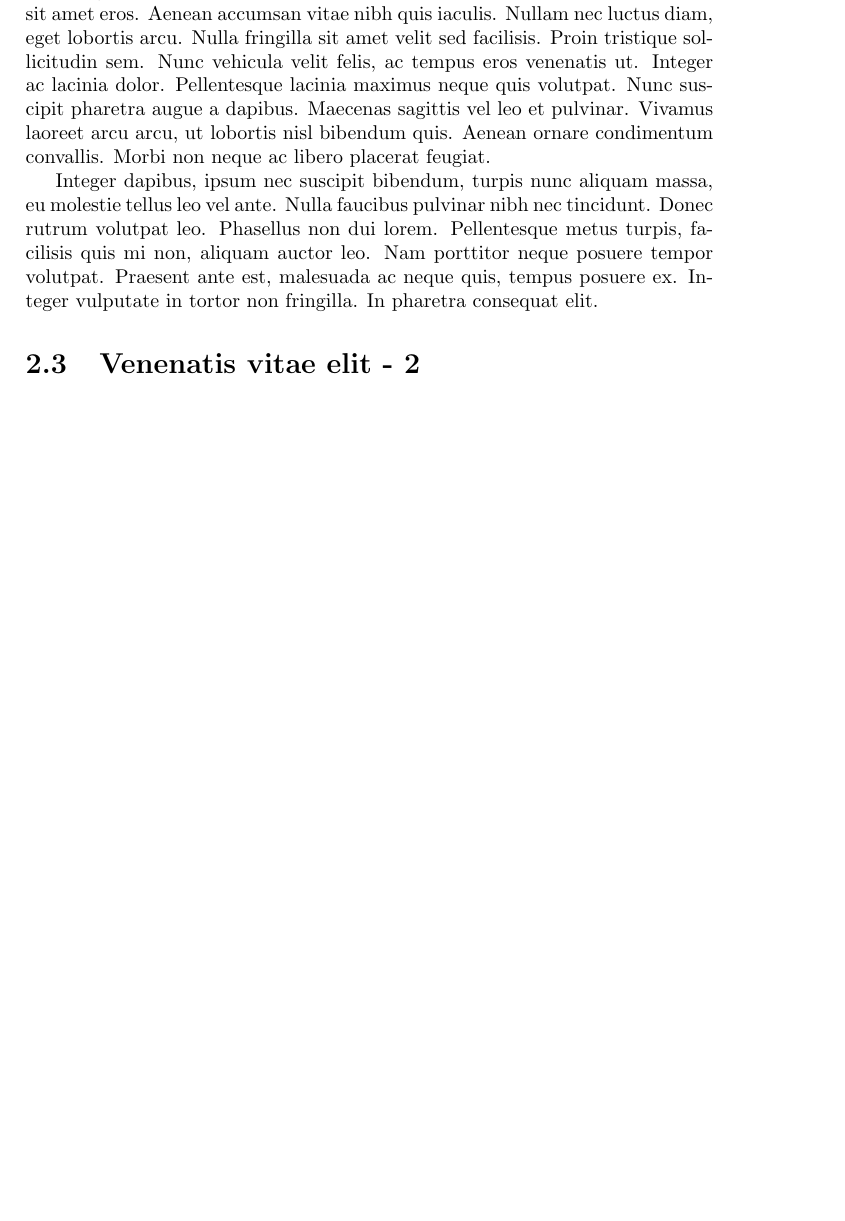
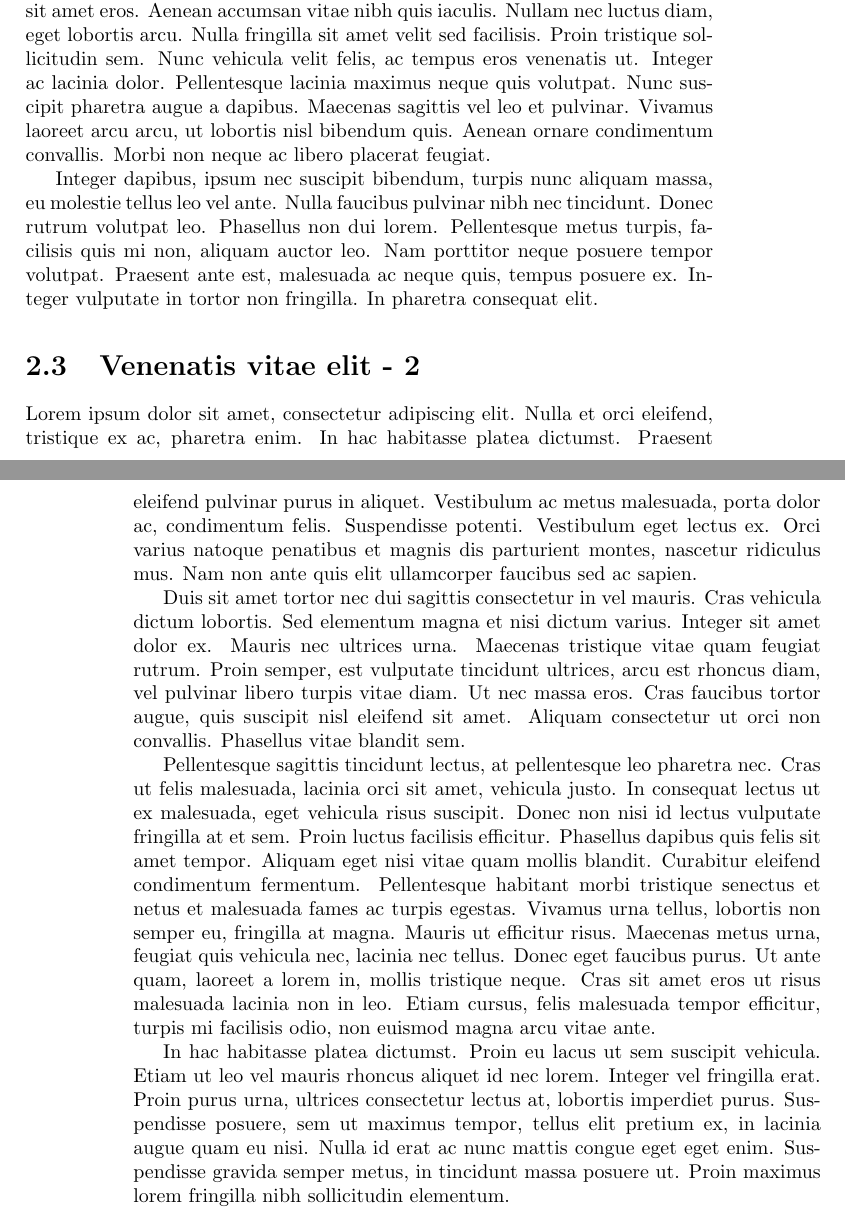
Before and after one commit to Waldislav/Vincere, a LaTeX book (Vincere mundum in III gradibus.tex, which reads Chapitre 5.tex): part of page 15 of 15 before the commit and two parts of pages 15 and 16 of 16 after it, the two joined at a grey line, cut so that both start at the same text, the shorter picture padded with empty space. Compiled offline with pdfLaTeX.

Commit message:
Update Chapitre 5.tex

```diff
--- a/Chapitre 5.tex
+++ b/Chapitre 5.tex
@@ -49,3 +49,11 @@ Pellentesque aliquam ex nibh, ut cursus est imperdiet vel. Phasellus tempus vita
 Integer dapibus, ipsum nec suscipit bibendum, turpis nunc aliquam massa, eu molestie tellus leo vel ante. Nulla faucibus pulvinar nibh nec tincidunt. Donec rutrum volutpat leo. Phasellus non dui lorem. Pellentesque metus turpis, facilisis quis mi non, aliquam auctor leo. Nam porttitor neque posuere tempor volutpat. Praesent ante est, malesuada ac neque quis, tempus posuere ex. Integer vulputate in tortor non fringilla. In pharetra consequat elit.
 
 \section{Venenatis vitae elit - 2}
+
+Lorem ipsum dolor sit amet, consectetur adipiscing elit. Nulla et orci eleifend, tristique ex ac, pharetra enim. In hac habitasse platea dictumst. Praesent eleifend pulvinar purus in aliquet. Vestibulum ac metus malesuada, porta dolor ac, condimentum felis. Suspendisse potenti. Vestibulum eget lectus ex. Orci varius natoque penatibus et magnis dis parturient montes, nascetur ridiculus mus. Nam non ante quis elit ullamcorper faucibus sed ac sapien.
+
+Duis sit amet tortor nec dui sagittis consectetur in vel mauris. Cras vehicula dictum lobortis. Sed elementum magna et nisi dictum varius. Integer sit amet dolor ex. Mauris nec ultrices urna. Maecenas tristique vitae quam feugiat rutrum. Proin semper, est vulputate tincidunt ultrices, arcu est rhoncus diam, vel pulvinar libero turpis vitae diam. Ut nec massa eros. Cras faucibus tortor augue, quis suscipit nisl eleifend sit amet. Aliquam consectetur ut orci non convallis. Phasellus vitae blandit sem.
+
+Pellentesque sagittis tincidunt lectus, at pellentesque leo pharetra nec. Cras ut felis malesuada, lacinia orci sit amet, vehicula justo. In consequat lectus ut ex malesuada, eget vehicula risus suscipit. Donec non nisi id lectus vulputate fringilla at et sem. Proin luctus facilisis efficitur. Phasellus dapibus quis felis sit amet tempor. Aliquam eget nisi vitae quam mollis blandit. Curabitur eleifend condimentum fermentum. Pellentesque habitant morbi tristique senectus et netus et malesuada fames ac turpis egestas. Vivamus urna tellus, lobortis non semper eu, fringilla at magna. Mauris ut efficitur risus. Maecenas metus urna, feugiat quis vehicula nec, lacinia nec tellus. Donec eget faucibus purus. Ut ante quam, laoreet a lorem in, mollis tristique neque. Cras sit amet eros ut risus malesuada lacinia non in leo. Etiam cursus, felis malesuada tempor efficitur, turpis mi facilisis odio, non euismod magna arcu vitae ante.
+
+In hac habitasse platea dictumst. Proin eu lacus ut sem suscipit vehicula. Etiam ut leo vel mauris rhoncus aliquet id nec lorem. Integer vel fringilla erat. Proin purus urna, ultrices consectetur lectus at, lobortis imperdiet purus. Suspendisse posuere, sem ut maximus tempor, tellus elit pretium ex, in lacinia augue quam eu nisi. Nulla id erat ac nunc mattis congue eget eget enim. Suspendisse gravida semper metus, in tincidunt massa posuere ut. Proin maximus lorem fringilla nibh sollicitudin elementum.
```
